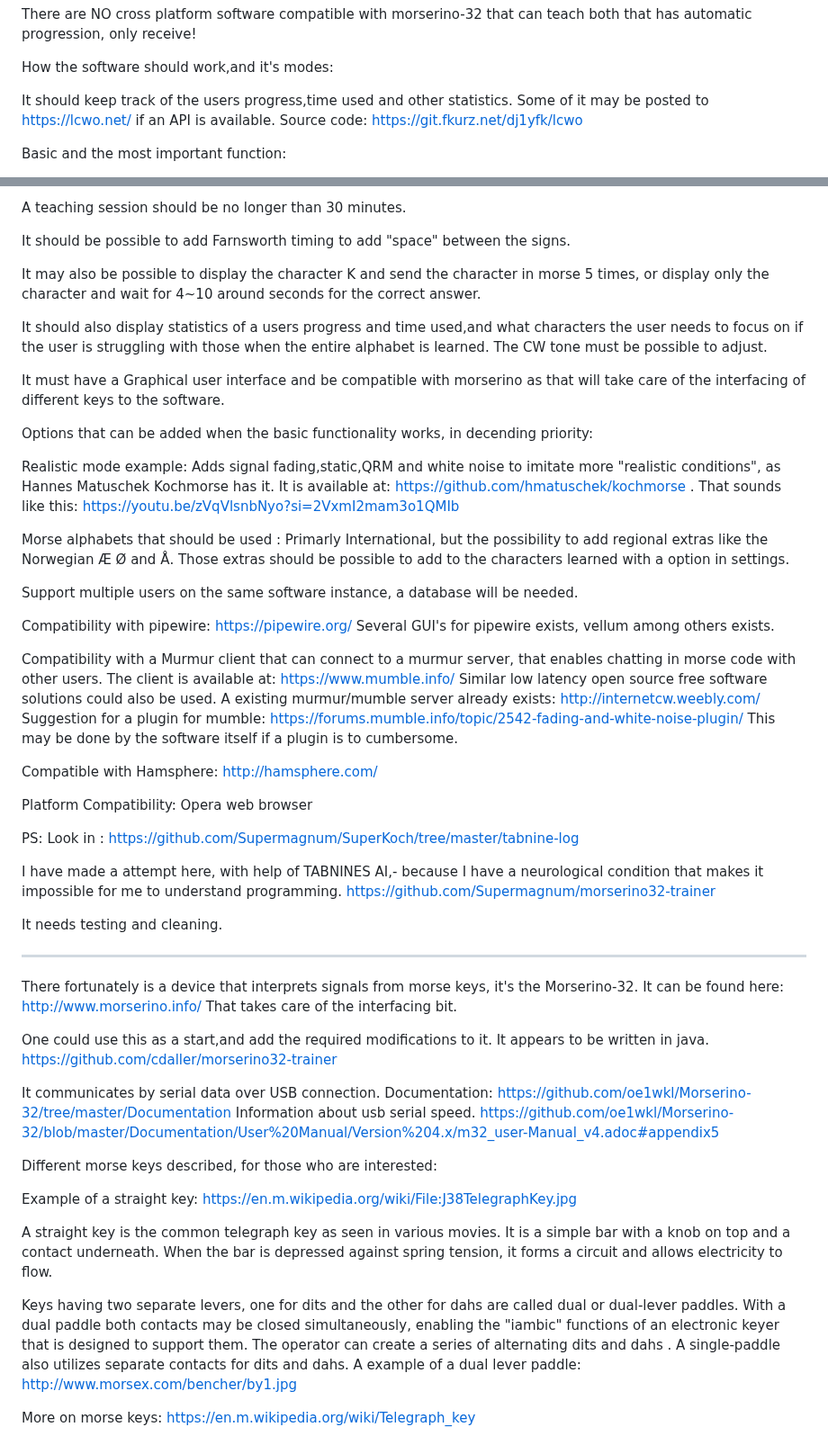
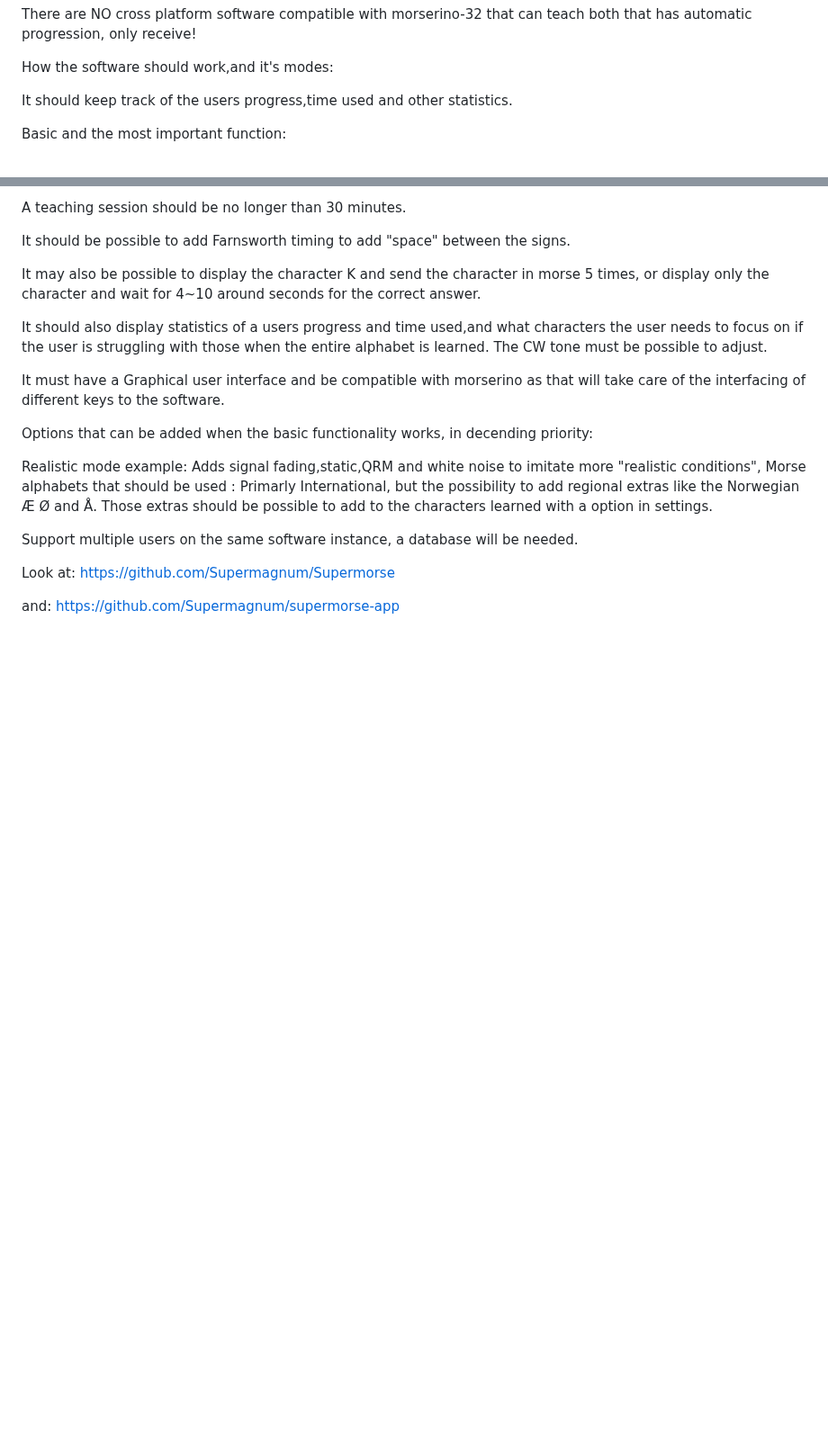
Before and after one commit to Supermagnum/SuperKoch, a Markdown page: README.md, 2 parts joined by grey strips. Shown at 90% size. Rendered like a GitHub page; blank space fills up the shorter version.

```diff
--- a/README.md
+++ b/README.md
@@ -41,8 +41,7 @@ There are NO cross platform software compatible with morserino-32 that can teach
 
 How the software should work,and it's modes:
 
-It should keep track of the users progress,time used and other statistics. Some of it may be posted to https://lcwo.net/ if an API is available. Source code:
-https://git.fkurz.net/dj1yfk/lcwo
+It should keep track of the users progress,time used and other statistics.
 
 Basic and the most important function:
 
@@ -65,52 +64,13 @@ It must have a Graphical user interface and be compatible with morserino as that
 
 Options that can be added when the basic functionality works, in decending priority:
 
-Realistic mode example: Adds signal fading,static,QRM and white noise to imitate more "realistic conditions", as Hannes Matuschek Kochmorse has it.
-It is available at: https://github.com/hmatuschek/kochmorse .
-That sounds like this:
-https://youtu.be/zVqVlsnbNyo?si=2VxmI2mam3o1QMIb
-
+Realistic mode example: Adds signal fading,static,QRM and white noise to imitate more "realistic conditions",
 Morse alphabets that should be used : Primarly International, but the possibility to add regional extras like the Norwegian Æ Ø and Å. Those extras should be possible to add to the characters learned with a option in settings.
 
 Support multiple users on the same software instance, a database will be needed.
 
-Compatibility with pipewire: https://pipewire.org/ Several GUI's for pipewire exists, vellum among others exists.
+Look at:
+https://github.com/Supermagnum/Supermorse
 
-Compatibility with a Murmur client that can connect to a murmur server, that enables chatting in morse code with other users.
-The client is available at: https://www.mumble.info/ Similar low latency open source free software solutions could also be used. A existing murmur/mumble server already exists: http://internetcw.weebly.com/
-Suggestion for a plugin for mumble: https://forums.mumble.info/topic/2542-fading-and-white-noise-plugin/
-This may be done by the software itself if a plugin is to cumbersome.
-
-Compatible with Hamsphere: http://hamsphere.com/
-
-Platform Compatibility: Opera web browser
-
-PS:  Look in :
-https://github.com/Supermagnum/SuperKoch/tree/master/tabnine-log
-
-I have made a attempt here, with help of TABNINES AI,- because I have a neurological condition that makes it impossible for me to understand programming.
-https://github.com/Supermagnum/morserino32-trainer
-
-It needs testing and cleaning.
-
---------
-
-There fortunately is a device that interprets signals from morse keys, it's the Morserino-32.
-It can be found here: http://www.morserino.info/
-That takes care of the interfacing bit.
-
-One could use this as a start,and add the required modifications to it.
-It appears to be written in java.
-https://github.com/cdaller/morserino32-trainer
-
-It communicates by serial data over USB connection. Documentation: https://github.com/oe1wkl/Morserino-32/tree/master/Documentation Information about usb serial speed. https://github.com/oe1wkl/Morserino-32/blob/master/Documentation/User%20Manual/Version%204.x/m32_user-Manual_v4.adoc#appendix5
-
-Different morse keys described, for those who are interested:
-
-Example of a straight key: https://en.m.wikipedia.org/wiki/File:J38TelegraphKey.jpg
-
-A straight key is the common telegraph key as seen in various movies. It is a simple bar with a knob on top and a contact underneath. When the bar is depressed against spring tension, it forms a circuit and allows electricity to flow.
-
-Keys having two separate levers, one for dits and the other for dahs are called dual or dual-lever paddles. With a dual paddle both contacts may be closed simultaneously, enabling the "iambic" functions of an electronic keyer that is designed to support them. The operator can create a series of alternating dits and dahs . A single-paddle also utilizes separate contacts for dits and dahs. A example of a dual lever paddle: http://www.morsex.com/bencher/by1.jpg
-
-More on morse keys: https://en.m.wikipedia.org/wiki/Telegraph_key
+and:
+https://github.com/Supermagnum/supermorse-app
```
